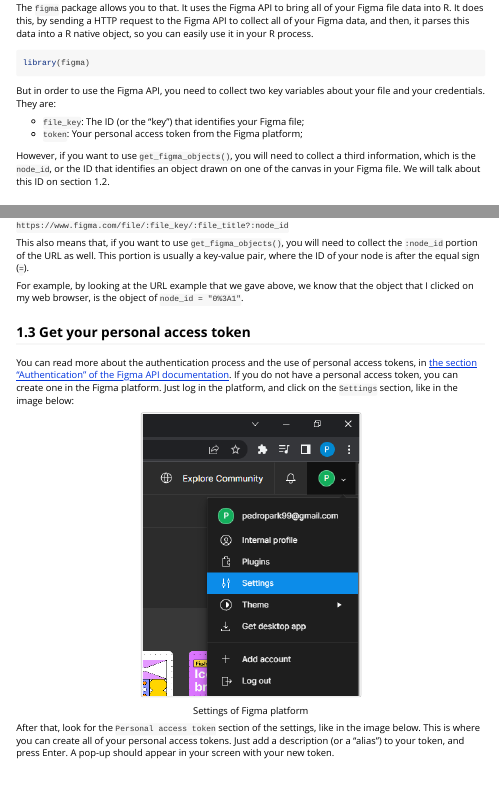
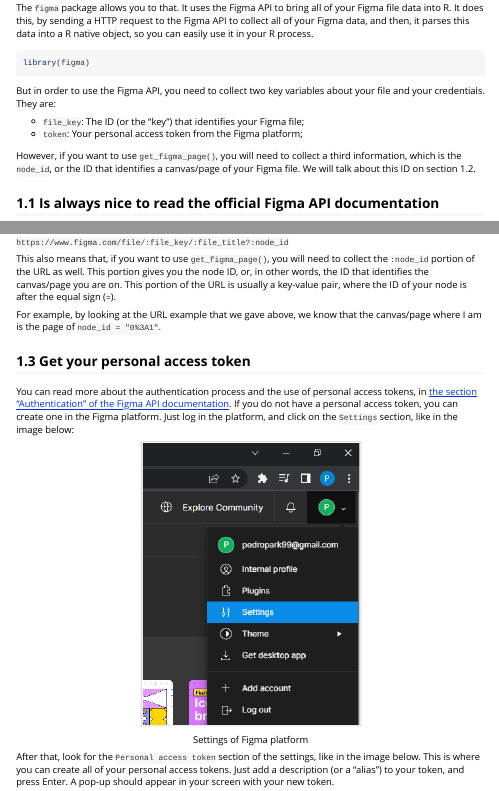
Before and after one commit to pedropark99/figma, an R Markdown document (vignettes/figma.Rmd): the page in a window 1100 px wide, from 150 px down, and a second part further down, joined at a grey line. Rendered offline with R 4.5, knitr and Pandoc, with nearby package versions; some code elsewhere in the file could not run offline; common packages that the code uses without loading them are loaded.

Commit message:
Rename `get_figma_objects()` -> `get_figma_page()`

```diff
--- a/vignettes/figma.Rmd
+++ b/vignettes/figma.Rmd
@@ -35,9 +35,8 @@
 - `file_key`: The ID (or the "key") that identifies your Figma file;
 - `token`: Your personal access token from the Figma platform;
 
-However, if you want to use `get_figma_objects()`, you will need to collect a third information,
-which is the `node_id`, or the ID that identifies an object drawn on one of the canvas
-in your Figma file. We will talk about this ID on section 1.2.
+However, if you want to use `get_figma_page()`, you will need to collect a third information,
+which is the `node_id`, or the ID that identifies a canvas/page of your Figma file. We will talk about this ID on section 1.2.
 
 ## 1.1 Is always nice to read the official Figma API documentation
 
@@ -75,12 +74,13 @@
 
 `https://www.figma.com/file/:file_key/:file_title?:node_id`
 
-This also means that, if you want to use `get_figma_objects()`, you will need
-to collect the `:node_id` portion of the URL as well. This portion is usually a
-key-value pair, where the ID of your node is after the equal sign (`=`).
+This also means that, if you want to use `get_figma_page()`, you will need
+to collect the `:node_id` portion of the URL as well. This portion gives you the
+node ID, or, in other words, the ID that identifies the canvas/page you are on.
+This portion of the URL is usually a key-value pair, where the ID of your node is after the equal sign (`=`).
 
 For example, by looking at the URL example that we gave above, we know that the
-object that I clicked on my web browser, is the object of `node_id = "0%3A1"`.
+canvas/page where I am is the page of `node_id = "0%3A1"`.
 
 
 ## 1.3 Get your personal access token
```
Also changed, not shown: R/figma.R (+29 -12 lines), 4 other files.
